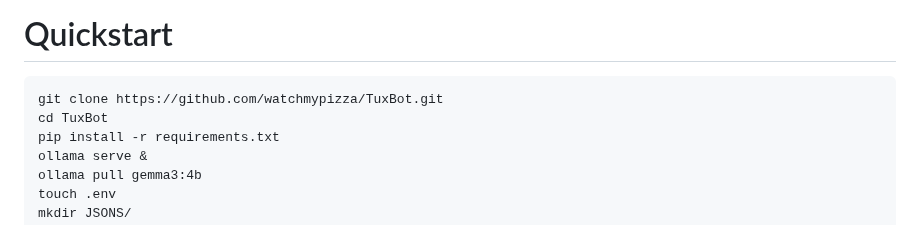
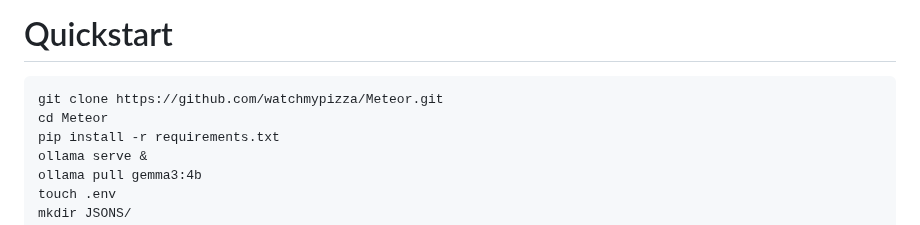
Before and after one commit to watchmypizza/Meteor, a Markdown page: README.md, the part around one of its changes. Drawn GitHub-style.

````diff
--- a/README.md
+++ b/README.md
@@ -60,8 +60,8 @@ FIREBASE_JSON=Relative path to your firebase json (Example: JSONS/xxxxxxx-fireba
 # Quickstart
 
 ```
-git clone https://github.com/watchmypizza/TuxBot.git
-cd TuxBot
+git clone https://github.com/watchmypizza/Meteor.git
+cd Meteor
 pip install -r requirements.txt
 ollama serve &
 ollama pull gemma3:4b
````
Also changed, not shown: other parts of README.md (+1 -1 lines).
